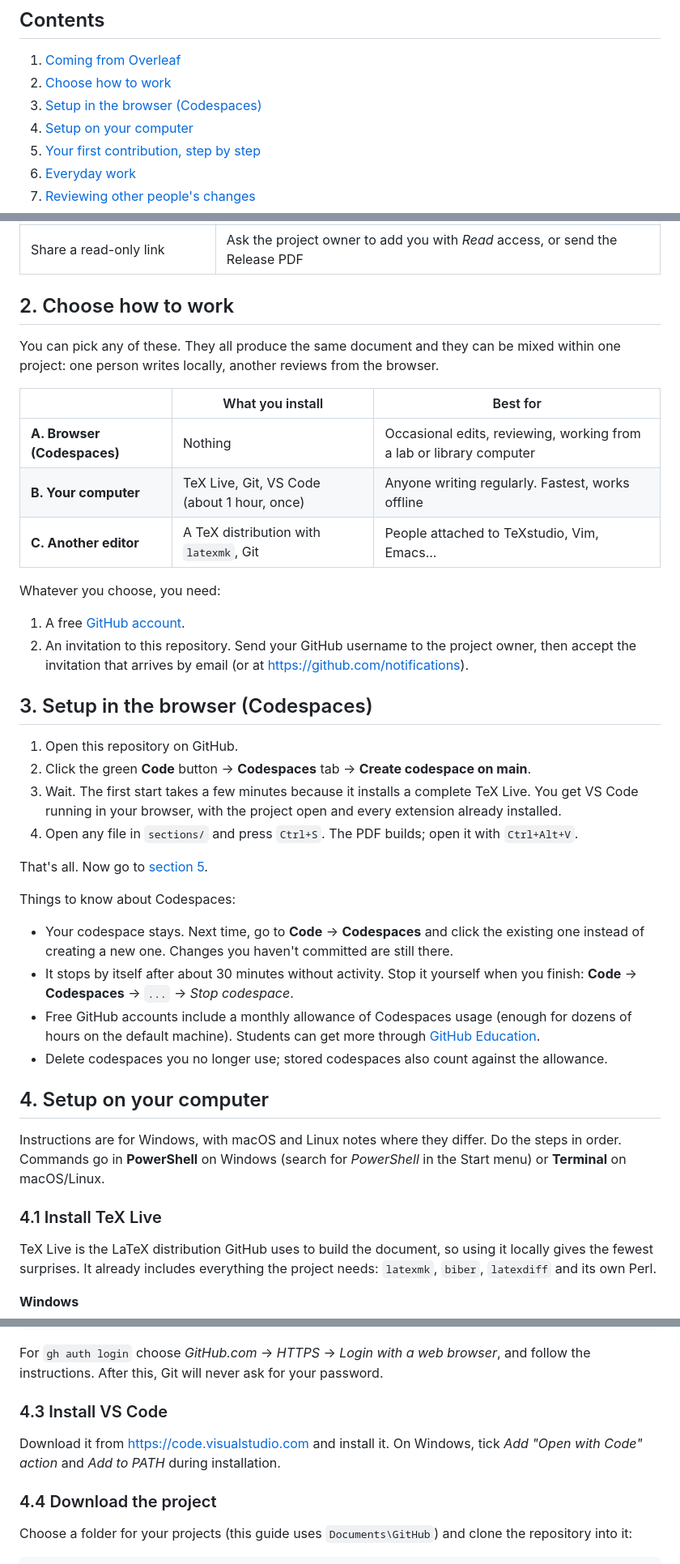
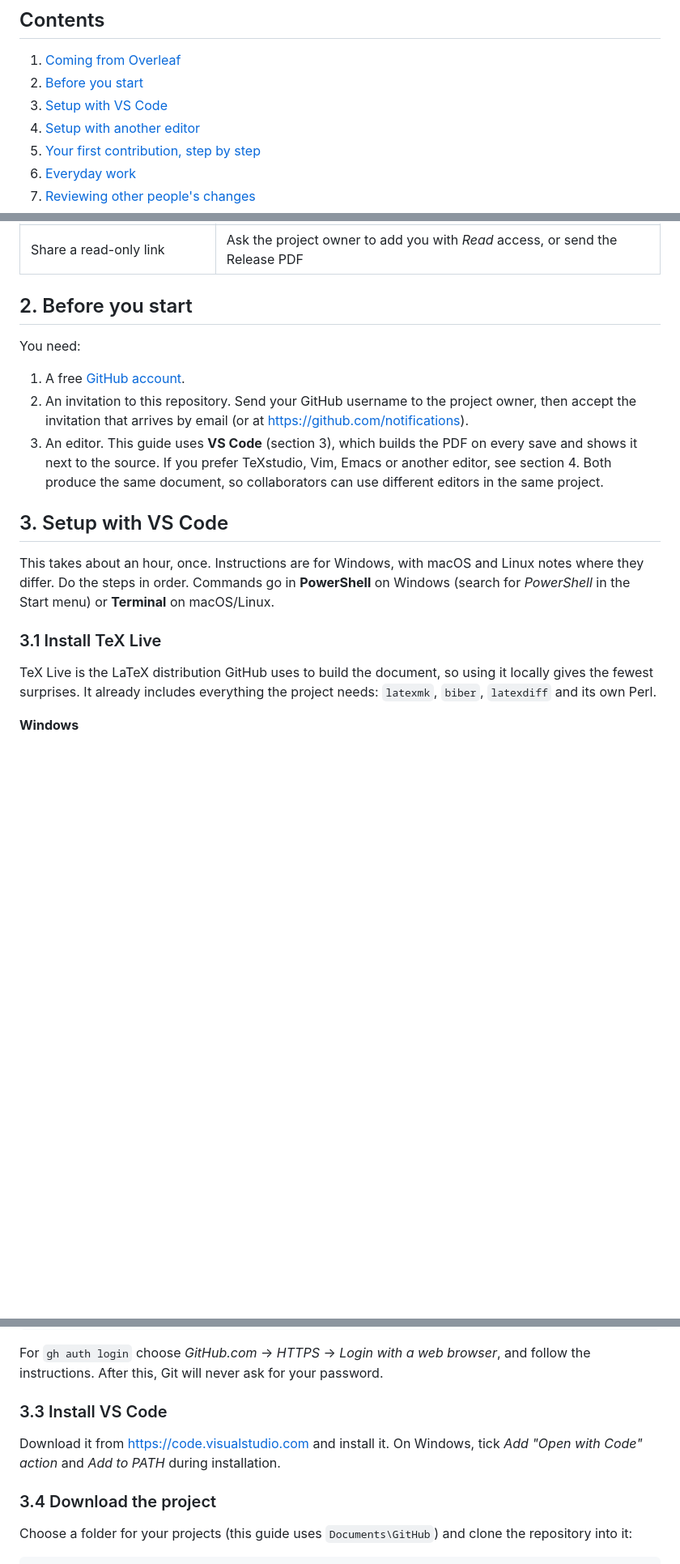
Before and after one commit to SneakyBoson0/Collaborative-Latex-Setup, a Markdown page: README.md, 3 parts joined by grey strips. Shown at 81% size. GitHub-like rendering; blank space fills up the shorter version.

Commit message:
README: document only VS Code and other-editor setup, drop Codespaces

```diff
--- a/README.md
+++ b/README.md
@@ -19,9 +19,9 @@ Everything below is for people who will **write** or **review**.
 ## Contents
 
 1. [Coming from Overleaf](#1-coming-from-overleaf)
-2. [Choose how to work](#2-choose-how-to-work)
-3. [Setup in the browser (Codespaces)](#3-setup-in-the-browser-codespaces)
-4. [Setup on your computer](#4-setup-on-your-computer)
+2. [Before you start](#2-before-you-start)
+3. [Setup with VS Code](#3-setup-with-vs-code)
+4. [Setup with another editor](#4-setup-with-another-editor)
 5. [Your first contribution, step by step](#5-your-first-contribution-step-by-step)
 6. [Everyday work](#6-everyday-work)
 7. [Reviewing other people's changes](#7-reviewing-other-peoples-changes)
@@ -57,57 +57,27 @@ overwrites anyone else, and every change has an author, a date and a reason.
 | Spell check | The LTeX+ extension (grammar and spelling) |
 | Share a read-only link | Ask the project owner to add you with *Read* access, or send the Release PDF |
 
-## 2. Choose how to work
+## 2. Before you start
 
-You can pick any of these. They all produce the same document and they can be
-mixed within one project: one person writes locally, another reviews from the
-browser.
-
-| | What you install | Best for |
-|---|---|---|
-| **A. Browser (Codespaces)** | Nothing | Occasional edits, reviewing, working from a lab or library computer |
-| **B. Your computer** | TeX Live, Git, VS Code (about 1 hour, once) | Anyone writing regularly. Fastest, works offline |
-| **C. Another editor** | A TeX distribution with `latexmk`, Git | People attached to TeXstudio, Vim, Emacs... |
-
-Whatever you choose, you need:
+You need:
 
 1. A free [GitHub account](https://github.com/signup).
 2. An invitation to this repository. Send your GitHub username to the project
    owner, then accept the invitation that arrives by email (or at
    <https://github.com/notifications>).
+3. An editor. This guide uses **VS Code** (section 3), which builds the PDF on
+   every save and shows it next to the source. If you prefer TeXstudio, Vim,
+   Emacs or another editor, see section 4. Both produce the same document, so
+   collaborators can use different editors in the same project.
 
-## 3. Setup in the browser (Codespaces)
+## 3. Setup with VS Code
 
-1. Open this repository on GitHub.
-2. Click the green **Code** button → **Codespaces** tab → **Create codespace on main**.
-3. Wait. The first start takes a few minutes because it installs a complete
-   TeX Live. You get VS Code running in your browser, with the project open and
-   every extension already installed.
-4. Open any file in `sections/` and press `Ctrl+S`. The PDF builds; open it with
-   `Ctrl+Alt+V`.
+This takes about an hour, once. Instructions are for Windows, with macOS and
+Linux notes where they differ. Do the steps in order. Commands go in
+**PowerShell** on Windows (search for *PowerShell* in the Start menu) or
+**Terminal** on macOS/Linux.
 
-That's all. Now go to [section 5](#5-your-first-contribution-step-by-step).
-
-Things to know about Codespaces:
-
-- Your codespace stays. Next time, go to **Code** → **Codespaces** and click the
-  existing one instead of creating a new one. Changes you haven't committed are
-  still there.
-- It stops by itself after about 30 minutes without activity. Stop it yourself
-  when you finish: **Code** → **Codespaces** → `...` → *Stop codespace*.
-- Free GitHub accounts include a monthly allowance of Codespaces usage (enough for
-  dozens of hours on the default machine). Students can get more through
-  [GitHub Education](https://education.github.com/).
-- Delete codespaces you no longer use; stored codespaces also count against the
-  allowance.
-
-## 4. Setup on your computer
-
-Instructions are for Windows, with macOS and Linux notes where they differ. Do
-the steps in order. Commands go in **PowerShell** on Windows (search for
-*PowerShell* in the Start menu) or **Terminal** on macOS/Linux.
-
-### 4.1 Install TeX Live
+### 3.1 Install TeX Live
 
 TeX Live is the LaTeX distribution GitHub uses to build the document, so using it
 locally gives the fewest surprises. It already includes everything the project
@@ -180,12 +150,12 @@ gh auth login
 For `gh auth login` choose *GitHub.com* → *HTTPS* → *Login with a web browser*,
 and follow the instructions. After this, Git will never ask for your password.
 
-### 4.3 Install VS Code
+### 3.3 Install VS Code
 
 Download it from <https://code.visualstudio.com> and install it. On Windows, tick
 *Add "Open with Code" action* and *Add to PATH* during installation.
 
-### 4.4 Download the project
+### 3.4 Download the project
 
 Choose a folder for your projects (this guide uses `Documents\GitHub`) and clone
 the repository into it:
```
Also changed, not shown: other parts of README.md (+38 -15 lines).
